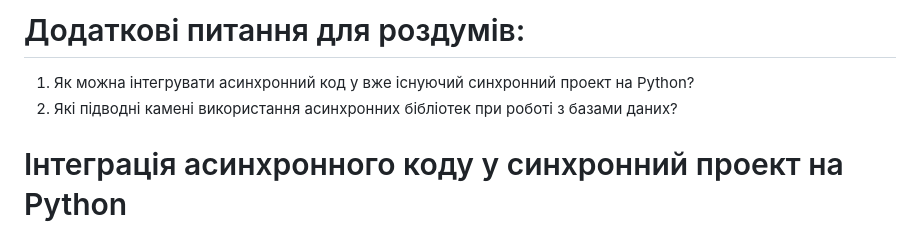
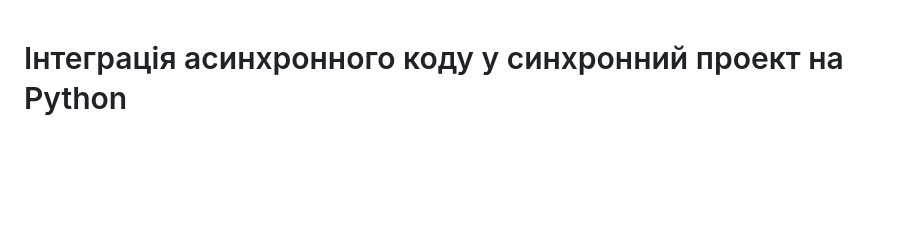
Before and after one commit to RangerDnipro/Python-Learning, a Markdown page: hw_11_asyncio/homework_extra/README.md, the part around the change. Rendered like a GitHub page; blank space fills up the shorter version.

```diff
--- a/hw_11_asyncio/homework_extra/README.md
+++ b/hw_11_asyncio/homework_extra/README.md
@@ -1,11 +1,3 @@
-# Додаткові питання для роздумів:
-
-1. Як можна інтегрувати асинхронний код у вже існуючий синхронний проект на Python?
-2. Які підводні камені використання асинхронних бібліотек при роботі з базами даних?
-
-
-
-
 # Інтеграція асинхронного коду у синхронний проект на Python
 
 Щоб інтегрувати асинхронний код у вже існуючий синхронний проект на Python, потрібно поступово адаптувати функціонал, зберігаючи баланс між старими та новими частинами.
```
